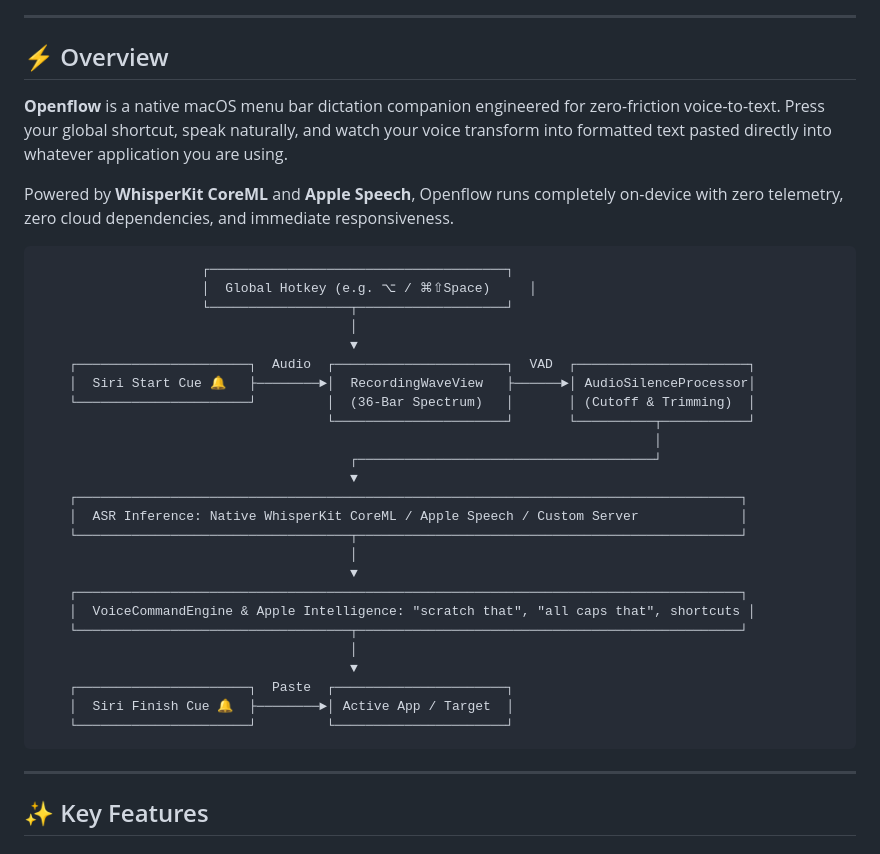
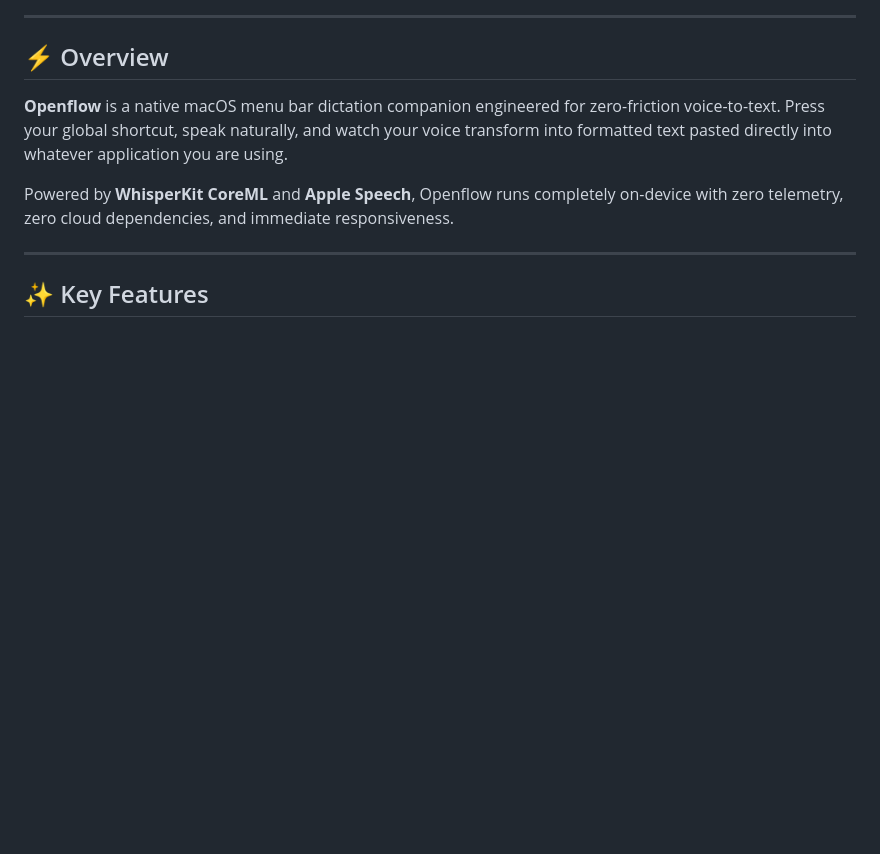
Before and after one commit to abhilashpanda04/Openflow, a Markdown page: README.md, the part around the change. GitHub-like rendering; blank space fills up the shorter version.

Commit message:
docs: remove ASCII diagram from README

````diff
--- a/README.md
+++ b/README.md
@@ -41,34 +41,6 @@
 **Openflow** is a native macOS menu bar dictation companion engineered for zero-friction voice-to-text. Press your global shortcut, speak naturally, and watch your voice transform into formatted text pasted directly into whatever application you are using.
 
 Powered by **WhisperKit CoreML** and **Apple Speech**, Openflow runs completely on-device with zero telemetry, zero cloud dependencies, and immediate responsiveness.
-
-```
-                     ┌──────────────────────────────────────┐
-                     │  Global Hotkey (e.g. ⌥ / ⌘⇧Space)     │
-                     └──────────────────┬───────────────────┘
-                                        │
-                                        ▼
-    ┌──────────────────────┐  Audio  ┌──────────────────────┐  VAD  ┌──────────────────────┐
-    │  Siri Start Cue 🔔   ├────────►│  RecordingWaveView   ├──────►│ AudioSilenceProcessor│
-    └──────────────────────┘         │  (36-Bar Spectrum)   │       │ (Cutoff & Trimming)  │
-                                     └──────────────────────┘       └──────────┬───────────┘
-                                                                               │
-                                        ┌──────────────────────────────────────┘
-                                        ▼
-    ┌─────────────────────────────────────────────────────────────────────────────────────┐
-    │  ASR Inference: Native WhisperKit CoreML / Apple Speech / Custom Server             │
-    └───────────────────────────────────┬─────────────────────────────────────────────────┘
-                                        │
-                                        ▼
-    ┌─────────────────────────────────────────────────────────────────────────────────────┐
-    │  VoiceCommandEngine & Apple Intelligence: "scratch that", "all caps that", shortcuts │
-    └───────────────────────────────────┬─────────────────────────────────────────────────┘
-                                        │
-                                        ▼
-    ┌──────────────────────┐  Paste  ┌──────────────────────┐
-    │  Siri Finish Cue 🔔  ├────────►│ Active App / Target  │
-    └──────────────────────┘         └──────────────────────┘
-```
 
 ---
 
````
